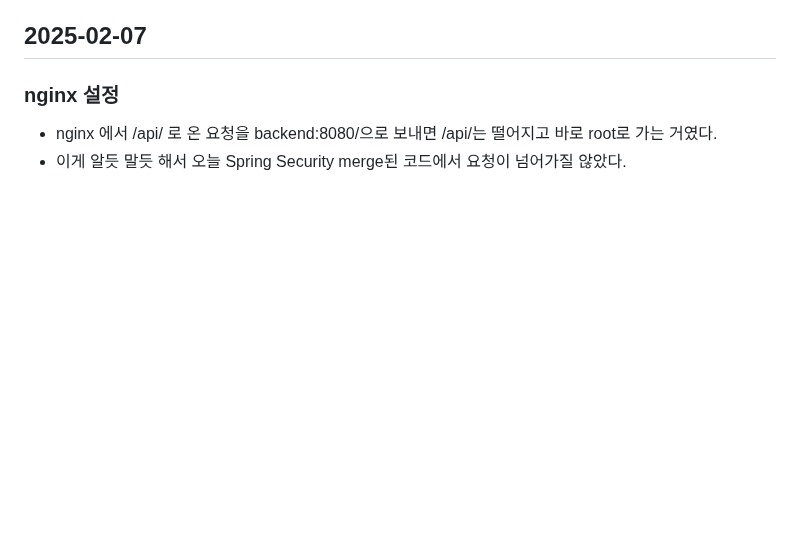
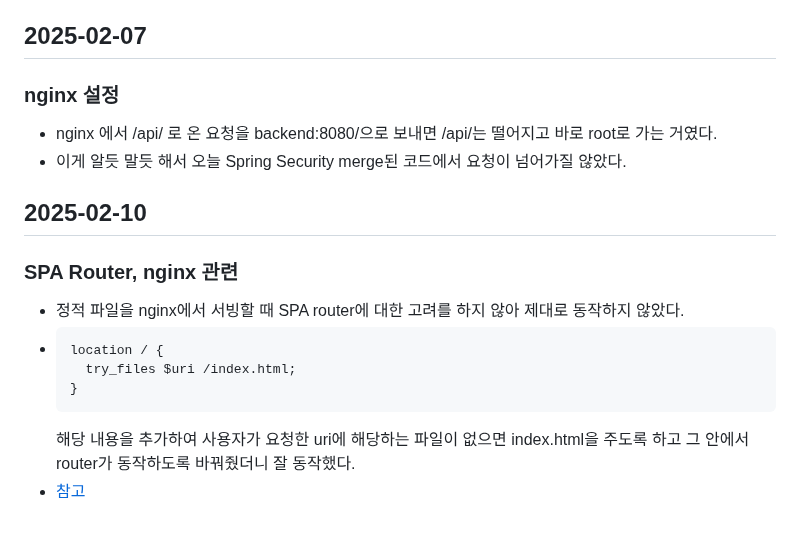
Before and after one commit to NJ97S/BackRight, a Markdown page: TIL/OJS.md, the part around the change. GitHub-like rendering; blank space fills up the shorter version.

Commit message:
docs: 오지석 2502010 TIL 작성

````diff
--- a/TIL/OJS.md
+++ b/TIL/OJS.md
@@ -372,3 +372,16 @@
 
 - nginx 에서 /api/ 로 온 요청을 backend:8080/으로 보내면 /api/는 떨어지고 바로 root로 가는 거였다.
 - 이게 알듯 말듯 해서 오늘 Spring Security merge된 코드에서 요청이 넘어가질 않았다.
+
+## 2025-02-10
+
+### SPA Router, nginx 관련
+
+- 정적 파일을 nginx에서 서빙할 때 SPA router에 대한 고려를 하지 않아 제대로 동작하지 않았다.
+- ```
+  location / {
+    try_files $uri /index.html;
+  }
+  ```
+  해당 내용을 추가하여 사용자가 요청한 uri에 해당하는 파일이 없으면 index.html을 주도록 하고 그 안에서 router가 동작하도록 바꿔줬더니 잘 동작했다.
+- [참고](https://github.com/adriabama06/react-route-nginx-docker-example/blob/main/nginx.conf)
````
